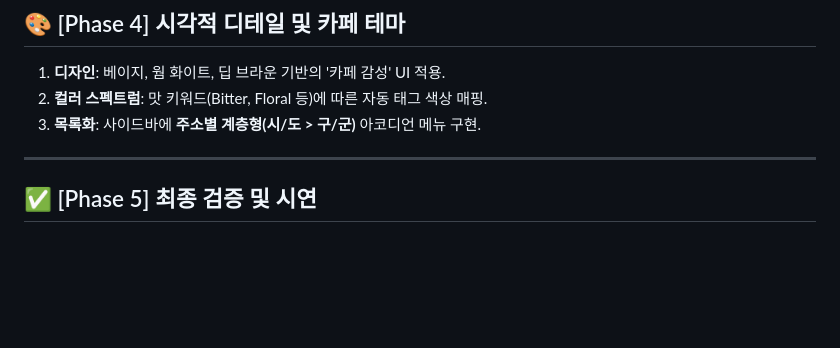
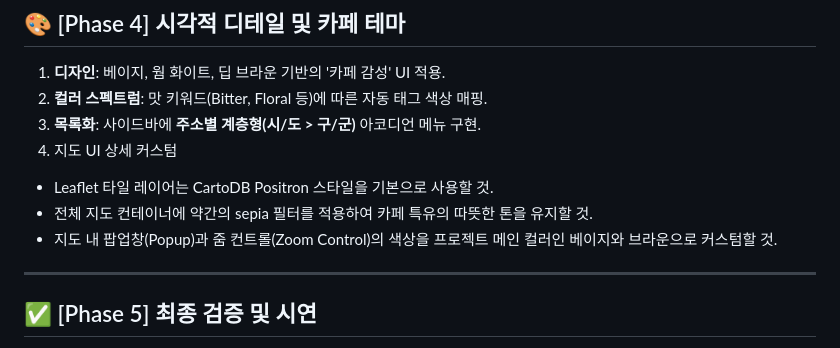
Before and after one commit to theman001/Specialty-Coffee-Archive-Server, a Markdown page: instructions.md, the part around the change. Drawn GitHub-style; blank space fills up the shorter version.

```diff
--- a/instructions.md
+++ b/instructions.md
@@ -82,6 +82,10 @@
 1. **디자인**: 베이지, 웜 화이트, 딥 브라운 기반의 '카페 감성' UI 적용.
 2. **컬러 스펙트럼**: 맛 키워드(Bitter, Floral 등)에 따른 자동 태그 색상 매핑.
 3. **목록화**: 사이드바에 **주소별 계층형(시/도 > 구/군)** 아코디언 메뉴 구현.
+4. 지도 UI 상세 커스텀
+ - Leaflet 타일 레이어는 CartoDB Positron 스타일을 기본으로 사용할 것.
+ - 전체 지도 컨테이너에 약간의 sepia 필터를 적용하여 카페 특유의 따뜻한 톤을 유지할 것.
+ - 지도 내 팝업창(Popup)과 줌 컨트롤(Zoom Control)의 색상을 프로젝트 메인 컬러인 베이지와 브라운으로 커스텀할 것.
 
 ---
 
```
